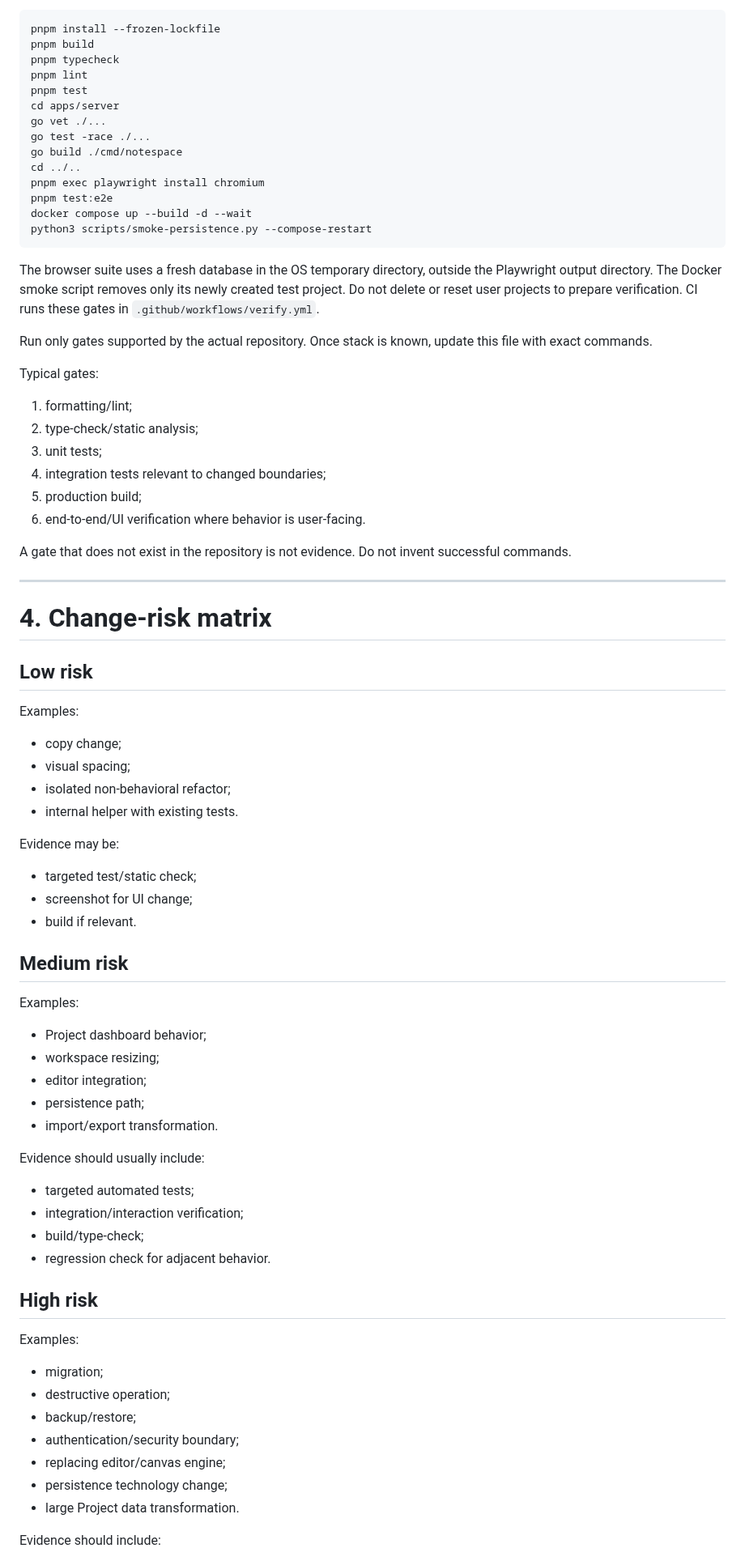
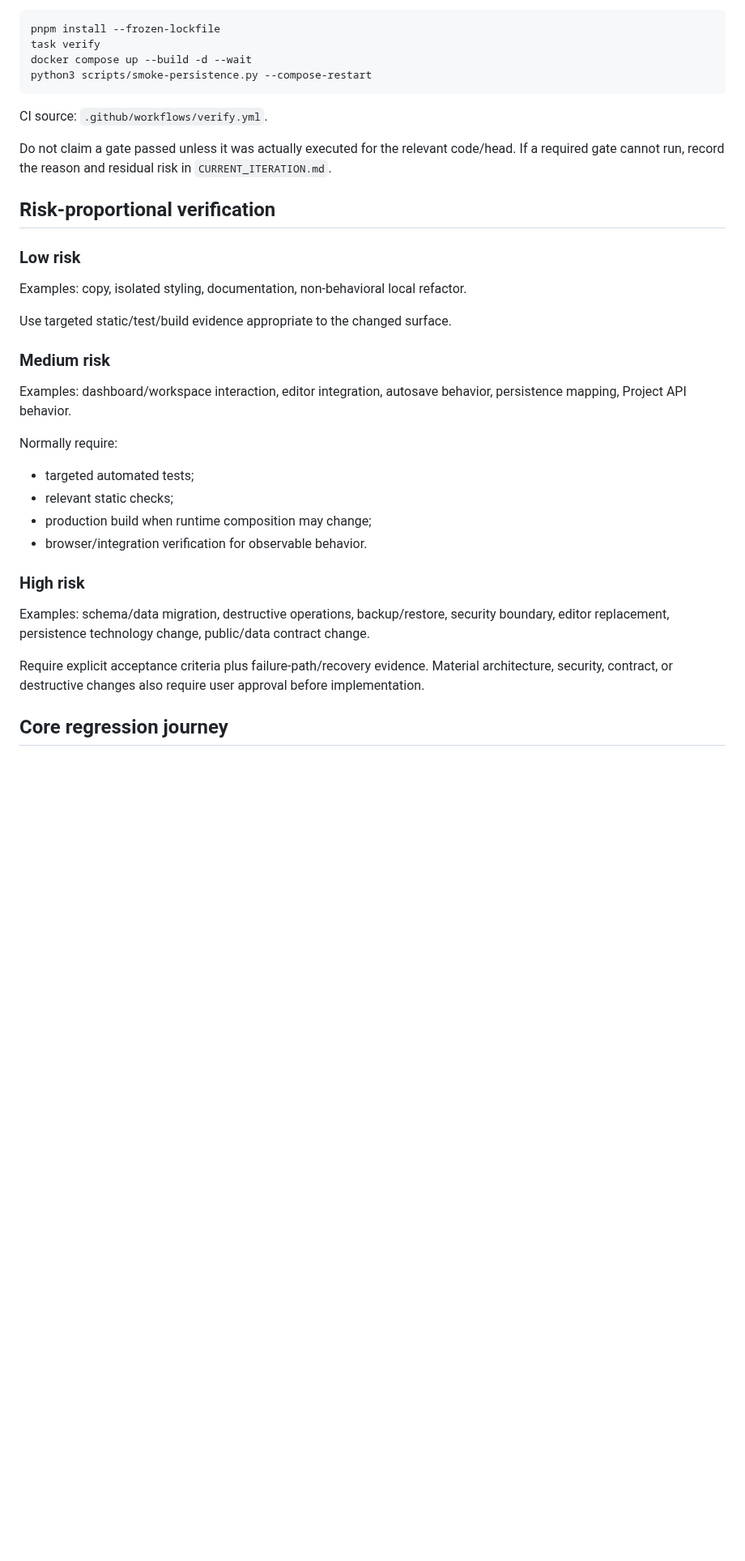
Before and after one commit to howlil/notespace, a Markdown page: .agents/QUALITY.md, the part around one of its changes. Shown at 81% size. Drawn GitHub-style; blank space fills up the shorter version.

Commit message:
docs: align quality gates with Taskfile and canonical state

````diff
--- a/.agents/QUALITY.md
+++ b/.agents/QUALITY.md
@@ -77,83 +35,39 @@ Implemented Sprint 1 commands (repository root unless noted):
 
 ```sh
 pnpm install --frozen-lockfile
-pnpm build
-pnpm typecheck
-pnpm lint
-pnpm test
-cd apps/server
-go vet ./...
-go test -race ./...
-go build ./cmd/notespace
-cd ../..
-pnpm exec playwright install chromium
-pnpm test:e2e
+task verify
 docker compose up --build -d --wait
 python3 scripts/smoke-persistence.py --compose-restart
 ```
 
-The browser suite uses a fresh database in the OS temporary directory, outside the Playwright output directory. The Docker smoke script removes only its newly created test project. Do not delete or reset user projects to prepare verification. CI runs these gates in `.github/workflows/verify.yml`.
+CI source: `.github/workflows/verify.yml`.
 
-Run only gates supported by the actual repository. Once stack is known, update this file with exact commands.
+Do not claim a gate passed unless it was actually executed for the relevant code/head. If a required gate cannot run, record the reason and residual risk in `CURRENT_ITERATION.md`.
 
-Typical gates:
+## Risk-proportional verification
 
-1. formatting/lint;
-2. type-check/static analysis;
-3. unit tests;
-4. integration tests relevant to changed boundaries;
-5. production build;
-6. end-to-end/UI verification where behavior is user-facing.
+### Low risk
 
-A gate that does not exist in the repository is not evidence. Do not invent successful commands.
+Examples: copy, isolated styling, documentation, non-behavioral local refactor.
 
----
+Use targeted static/test/build evidence appropriate to the changed surface.
 
-# 4. Change-risk matrix
+### Medium risk
 
-## Low risk
+Examples: dashboard/workspace interaction, editor integration, autosave behavior, persistence mapping, Project API behavior.
 
-Examples:
-
-- copy change;
-- visual spacing;
-- isolated non-behavioral refactor;
-- internal helper with existing tests.
-
-Evidence may be:
-
-- targeted test/static check;
-- screenshot for UI change;
-- build if relevant.
-
-## Medium risk
-
-Examples:
-
-- Project dashboard behavior;
-- workspace resizing;
-- editor integration;
-- persistence path;
-- import/export transformation.
-
-Evidence should usually include:
+Normally require:
 
 - targeted automated tests;
-- integration/interaction verification;
-- build/type-check;
-- regression check for adjacent behavior.
+- relevant static checks;
+- production build when runtime composition may change;
+- browser/integration verification for observable behavior.
 
-## High risk
+### High risk
 
-Examples:
+Examples: schema/data migration, destructive operations, backup/restore, security boundary, editor replacement, persistence technology change, public/data contract change.
 
-- migration;
-- destructive operation;
-- backup/restore;
-- authentication/security boundary;
-- replacing editor/canvas engine;
-- persistence technology change;
-- large Project data transformation.
+Require explicit acceptance criteria plus failure-path/recovery evidence. Material architecture, security, contract, or destructive changes also require user approval before implementation.
 
-Evidence should include:
+## Core regression journey
 
````
Also changed, not shown: other parts of .agents/QUALITY.md (+76 -358 lines).
